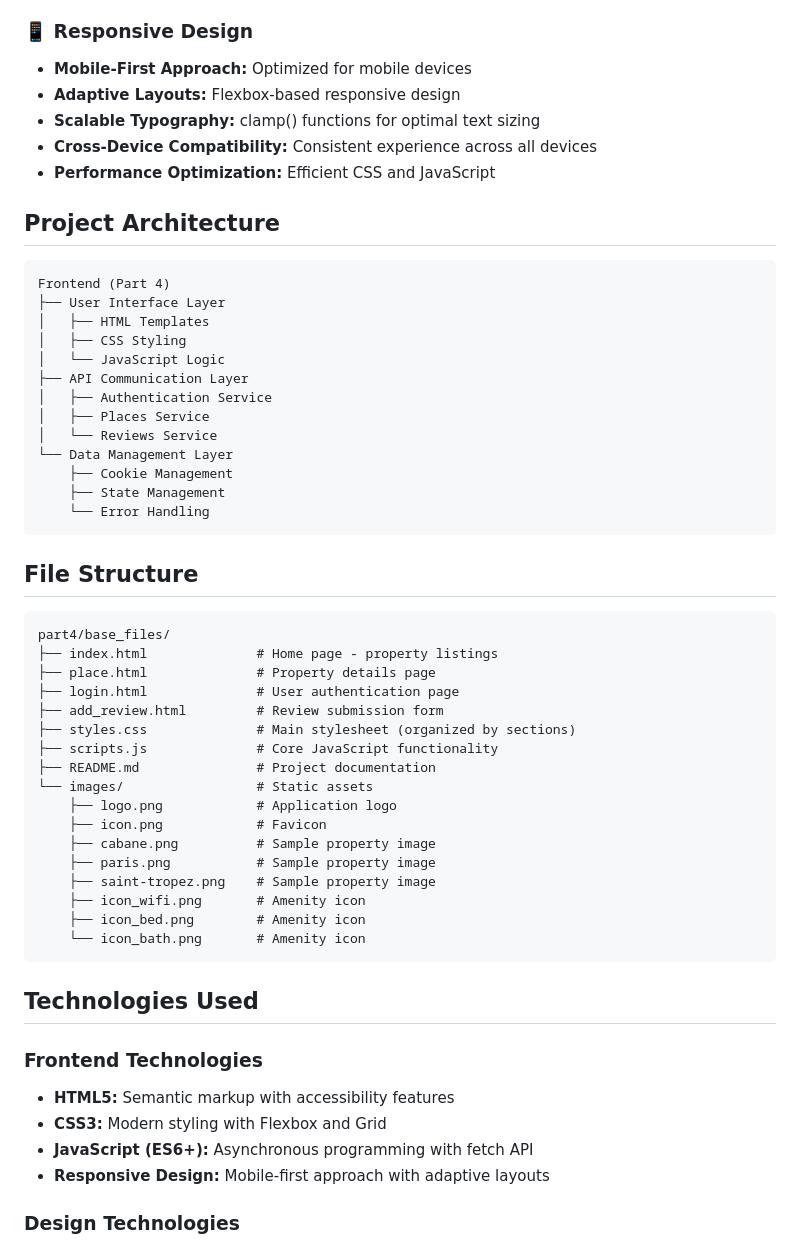
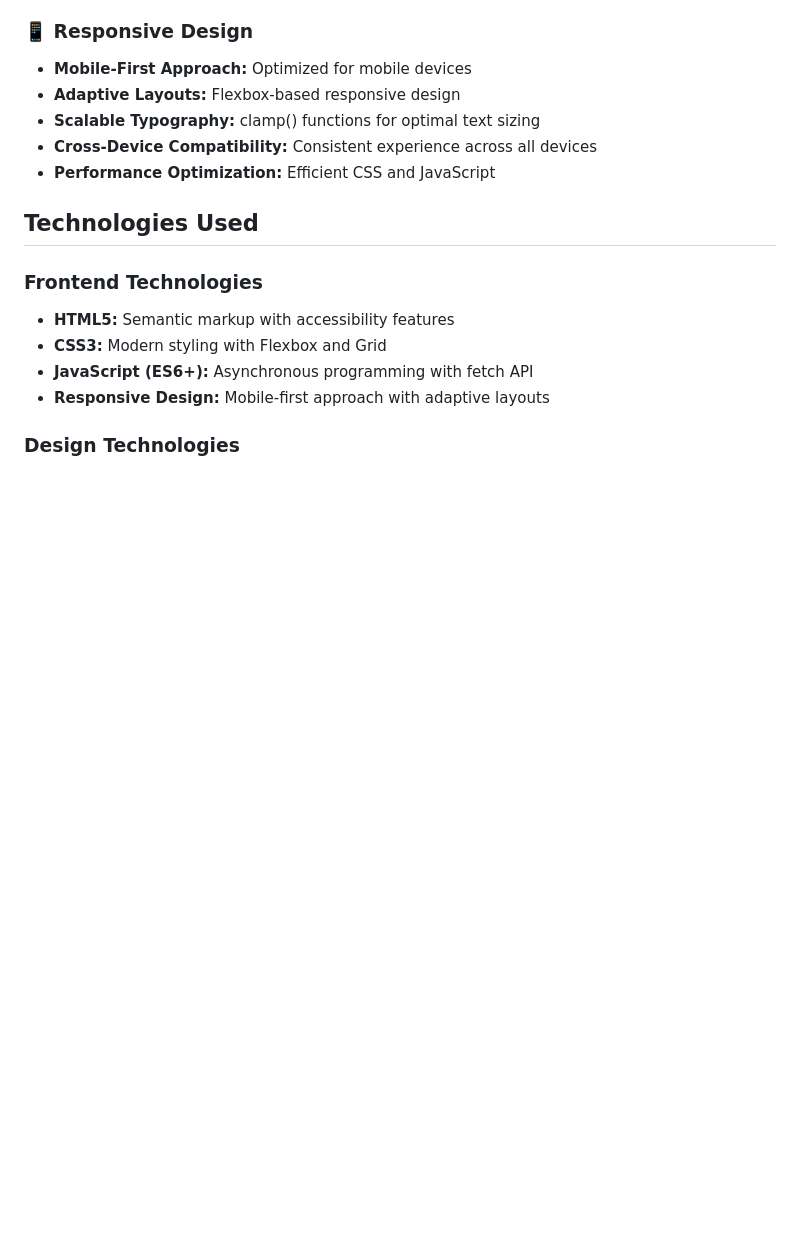
Before and after one commit to Lucas-Boyadjian/holbertonschool-hbnb, a Markdown page: part4/base_files/README.md, the part around the change printed below. Rendered like a GitHub page; blank space fills up the shorter version.

Commit message:
Remove project architecture and file structure sections from README for conciseness; update technologies used section.

````diff
--- a/part4/base_files/README.md
+++ b/part4/base_files/README.md
@@ -36,45 +36,6 @@ The application serves as the primary user interface for the HBNB platform, conn
 - **Cross-Device Compatibility:** Consistent experience across all devices
 - **Performance Optimization:** Efficient CSS and JavaScript
 
-## Project Architecture
-
-```
-Frontend (Part 4)
-├── User Interface Layer
-│   ├── HTML Templates
-│   ├── CSS Styling
-│   └── JavaScript Logic
-├── API Communication Layer
-│   ├── Authentication Service
-│   ├── Places Service
-│   └── Reviews Service
-└── Data Management Layer
-    ├── Cookie Management
-    ├── State Management
-    └── Error Handling
-```
-
-## File Structure
-
-```
-part4/base_files/
-├── index.html              # Home page - property listings
-├── place.html              # Property details page
-├── login.html              # User authentication page
-├── add_review.html         # Review submission form
-├── styles.css              # Main stylesheet (organized by sections)
-├── scripts.js              # Core JavaScript functionality
-├── README.md               # Project documentation
-└── images/                 # Static assets
-    ├── logo.png            # Application logo
-    ├── icon.png            # Favicon
-    ├── cabane.png          # Sample property image
-    ├── paris.png           # Sample property image
-    ├── saint-tropez.png    # Sample property image
-    ├── icon_wifi.png       # Amenity icon
-    ├── icon_bed.png        # Amenity icon
-    └── icon_bath.png       # Amenity icon
-```
 
 ## Technologies Used
 
````
Also changed, not shown: other parts of part4/base_files/README.md (+0 -33 lines).
